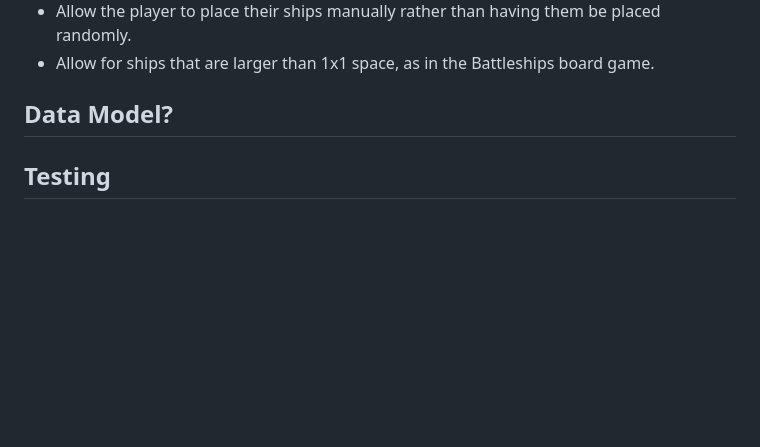
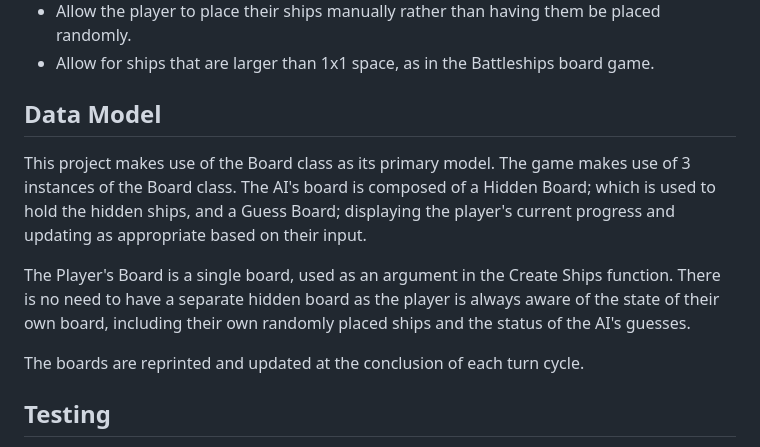
Before and after one commit to BrandonPCollins/Project-3, a Markdown page: README.md, the part around the change. Drawn GitHub-style; blank space fills up the shorter version.

```diff
--- a/README.md
+++ b/README.md
@@ -37,7 +37,13 @@ Random board generation for both the player and the opposing AI.
 * Allow the player to place their ships manually rather than having them be placed randomly.
 * Allow for ships that are larger than 1x1 space, as in the Battleships board game.
 
-## Data Model?
+## Data Model
+
+This project makes use of the Board class as its primary model. The game makes use of 3 instances of the Board class. The AI's board is composed of a Hidden Board; which is used to hold the hidden ships, and a Guess Board; displaying the player's current progress and updating as appropriate based on their input.
+
+The Player's Board is a single board, used as an argument in the Create Ships function. There is no need to have a separate hidden board as the player is always aware of the state of their own board, including their own randomly placed ships and the status of the AI's guesses.
+
+The boards are reprinted and updated at the conclusion of each turn cycle.
 
 ## Testing
 
```
